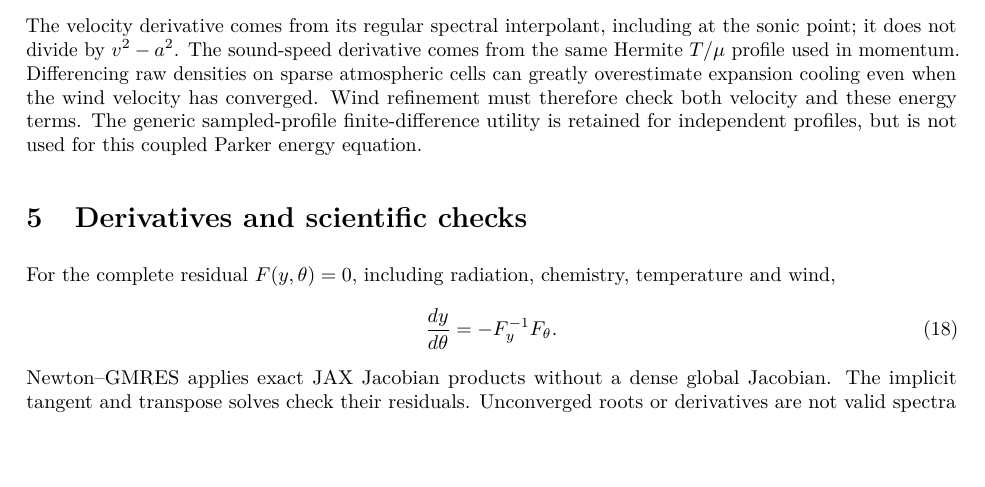
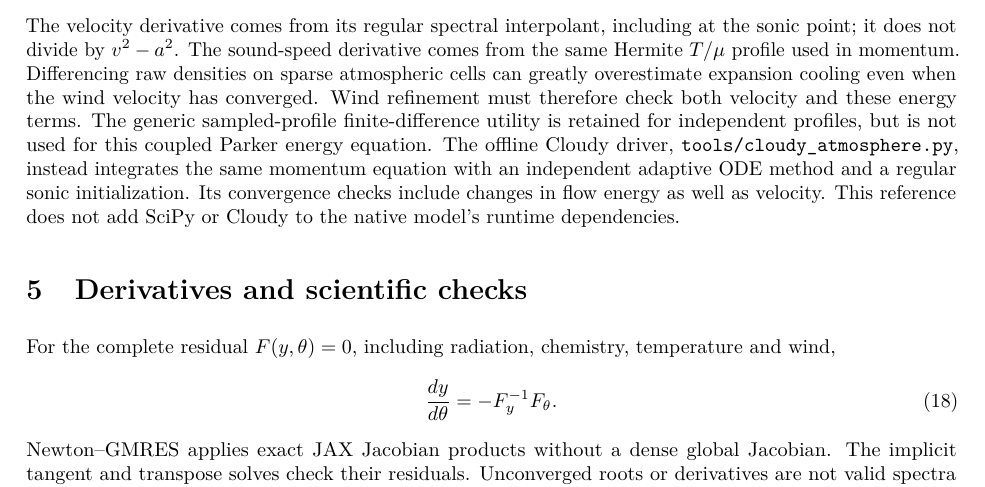
Before and after one commit to HajimeKawahara/exojax-escape, a LaTeX document (doc/solar_atmosphere.tex): part of page 4 of 5, cut so that both start at the same text, the shorter picture padded with empty space. Compiled offline with pdfLaTeX.

Commit message:
Document the independent wind reference and flow resolution check

```diff
--- a/doc/solar_atmosphere.tex
+++ b/doc/solar_atmosphere.tex
@@ -293,6 +293,11 @@ has converged. Wind refinement must therefore check both velocity and
 these energy terms. The generic sampled-profile finite-difference utility
 is retained for independent profiles, but is not used for this coupled
 Parker energy equation.
+The offline Cloudy driver, \path{tools/cloudy_atmosphere.py}, instead
+integrates the same momentum equation with an independent adaptive ODE
+method and a regular sonic initialization. Its convergence checks include
+changes in flow energy as well as velocity. This reference does not add
+SciPy or Cloudy to the native model's runtime dependencies.
 
 \section{Derivatives and scientific checks}
 For the complete residual $F(y,\theta)=0$, including radiation, chemistry,
```
Also changed, not shown: doc/solar_atmosphere.pdf.
